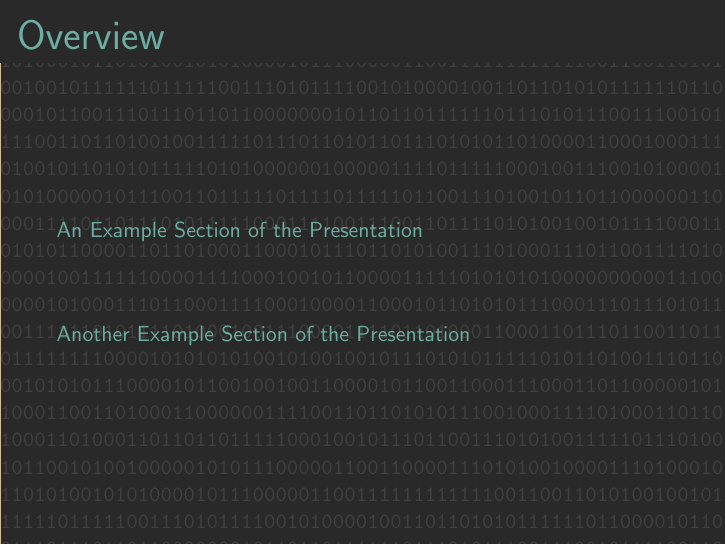
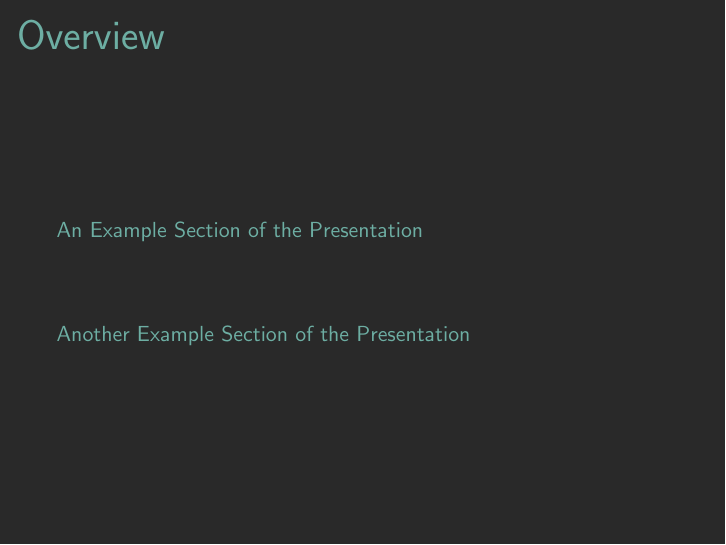
Before and after one commit to cscosu/bootcamp-resources, LaTeX slides (slides-template/main.tex): page 2 of 5. Compiled offline with pdfLaTeX.

Commit message:
Only show cool background on first slide

```diff
--- a/slides-template/main.tex
+++ b/slides-template/main.tex
@@ -64,7 +66,8 @@
     \end{tikzpicture}
 \end{frame}
 
-
+} % end background template
+\setbeamercolor{background canvas}{bg=almostblack}
 \begin{frame}
     \frametitle{Overview} % Table of contents slide, comment this block out to remove it
     \tableofcontents % Throughout your presentation, if you choose to use \section{} and \subsection{} commands, these will automatically be printed on this slide as an overview of your presentation
```
Also changed, not shown: slides-template/main.pdf (deleted), slides-template/main.tex (2 more changed lines).
